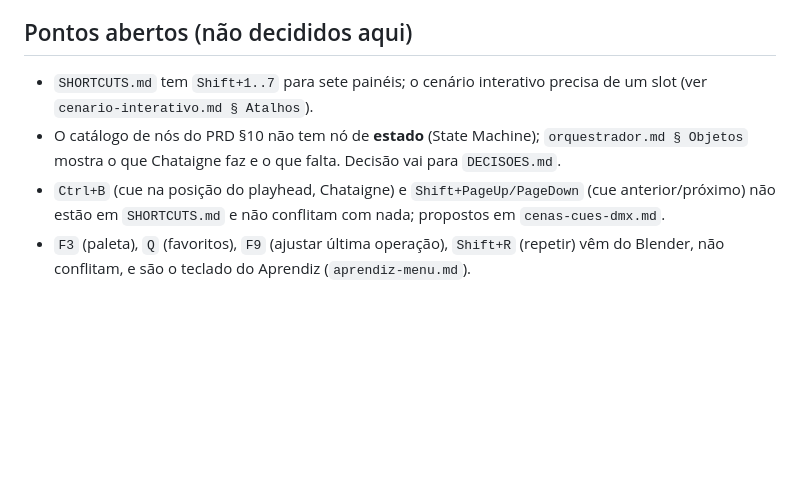
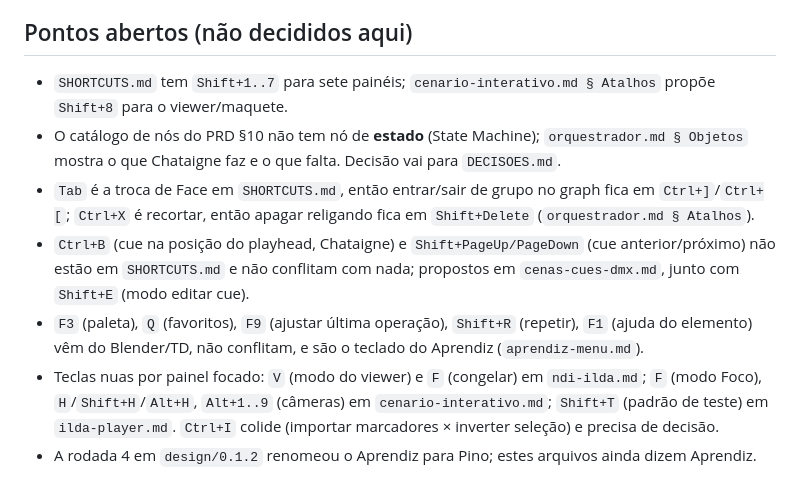
Before and after one commit to MatheusMeM/spellcaster, a Markdown page: design/FUNCOES/README.md, the part around the change. Rendered like a GitHub page; blank space fills up the shorter version.

Commit message:
FUNCOES: pontos abertos atualizados com as teclas propostas

```diff
--- a/design/FUNCOES/README.md
+++ b/design/FUNCOES/README.md
@@ -44,7 +44,10 @@ Apareceram em mais de um app e valem para todas as seis funções. Cada arquivo
 
 ## Pontos abertos (não decididos aqui)
 
-- `SHORTCUTS.md` tem `Shift+1..7` para sete painéis; o cenário interativo precisa de um slot (ver `cenario-interativo.md § Atalhos`).
+- `SHORTCUTS.md` tem `Shift+1..7` para sete painéis; `cenario-interativo.md § Atalhos` propõe `Shift+8` para o viewer/maquete.
 - O catálogo de nós do PRD §10 não tem nó de **estado** (State Machine); `orquestrador.md § Objetos` mostra o que Chataigne faz e o que falta. Decisão vai para `DECISOES.md`.
-- `Ctrl+B` (cue na posição do playhead, Chataigne) e `Shift+PageUp/PageDown` (cue anterior/próximo) não estão em `SHORTCUTS.md` e não conflitam com nada; propostos em `cenas-cues-dmx.md`.
-- `F3` (paleta), `Q` (favoritos), `F9` (ajustar última operação), `Shift+R` (repetir) vêm do Blender, não conflitam, e são o teclado do Aprendiz (`aprendiz-menu.md`).
+- `Tab` é a troca de Face em `SHORTCUTS.md`, então entrar/sair de grupo no graph fica em `Ctrl+]`/`Ctrl+[`; `Ctrl+X` é recortar, então apagar religando fica em `Shift+Delete` (`orquestrador.md § Atalhos`).
+- `Ctrl+B` (cue na posição do playhead, Chataigne) e `Shift+PageUp/PageDown` (cue anterior/próximo) não estão em `SHORTCUTS.md` e não conflitam com nada; propostos em `cenas-cues-dmx.md`, junto com `Shift+E` (modo editar cue).
+- `F3` (paleta), `Q` (favoritos), `F9` (ajustar última operação), `Shift+R` (repetir), `F1` (ajuda do elemento) vêm do Blender/TD, não conflitam, e são o teclado do Aprendiz (`aprendiz-menu.md`).
+- Teclas nuas por painel focado: `V` (modo do viewer) e `F` (congelar) em `ndi-ilda.md`; `F` (modo Foco), `H`/`Shift+H`/`Alt+H`, `Alt+1..9` (câmeras) em `cenario-interativo.md`; `Shift+T` (padrão de teste) em `ilda-player.md`. `Ctrl+I` colide (importar marcadores × inverter seleção) e precisa de decisão.
+- A rodada 4 em `design/0.1.2` renomeou o Aprendiz para Pino; estes arquivos ainda dizem Aprendiz.
```
